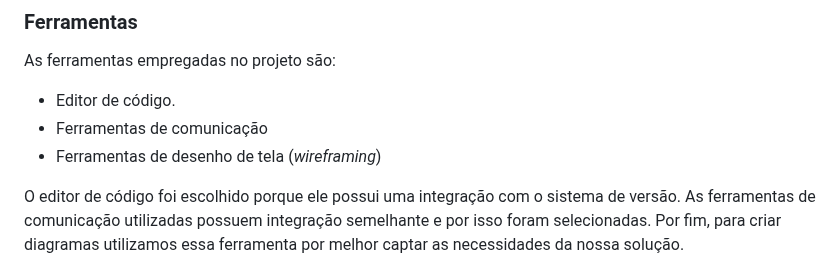
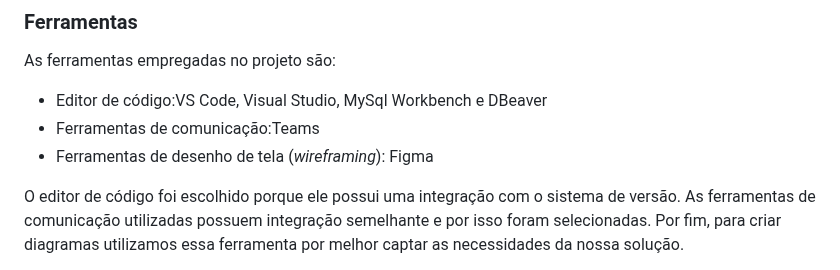
Before and after one commit to ICEI-PUC-Minas-PMV-ADS/PMV-ADS-2024-1-E2-IntApp-Proj-T3-Grupo2, a Markdown page: docs/03-Metodologia.md, the part around the change. GitHub-like rendering.

```diff
--- a/docs/03-Metodologia.md
+++ b/docs/03-Metodologia.md
@@ -71,9 +71,9 @@ Utilizaremos o quadro kanban para acompanhamento visual. O Kanban é composto po
 
 As ferramentas empregadas no projeto são:
 
-- Editor de código.
-- Ferramentas de comunicação
-- Ferramentas de desenho de tela (_wireframing_)
+- Editor de código:VS Code, Visual Studio, MySql Workbench e DBeaver
+- Ferramentas de comunicação:Teams
+- Ferramentas de desenho de tela (_wireframing_): Figma
 
 O editor de código foi escolhido porque ele possui uma integração com o
 sistema de versão. As ferramentas de comunicação utilizadas possuem
```
